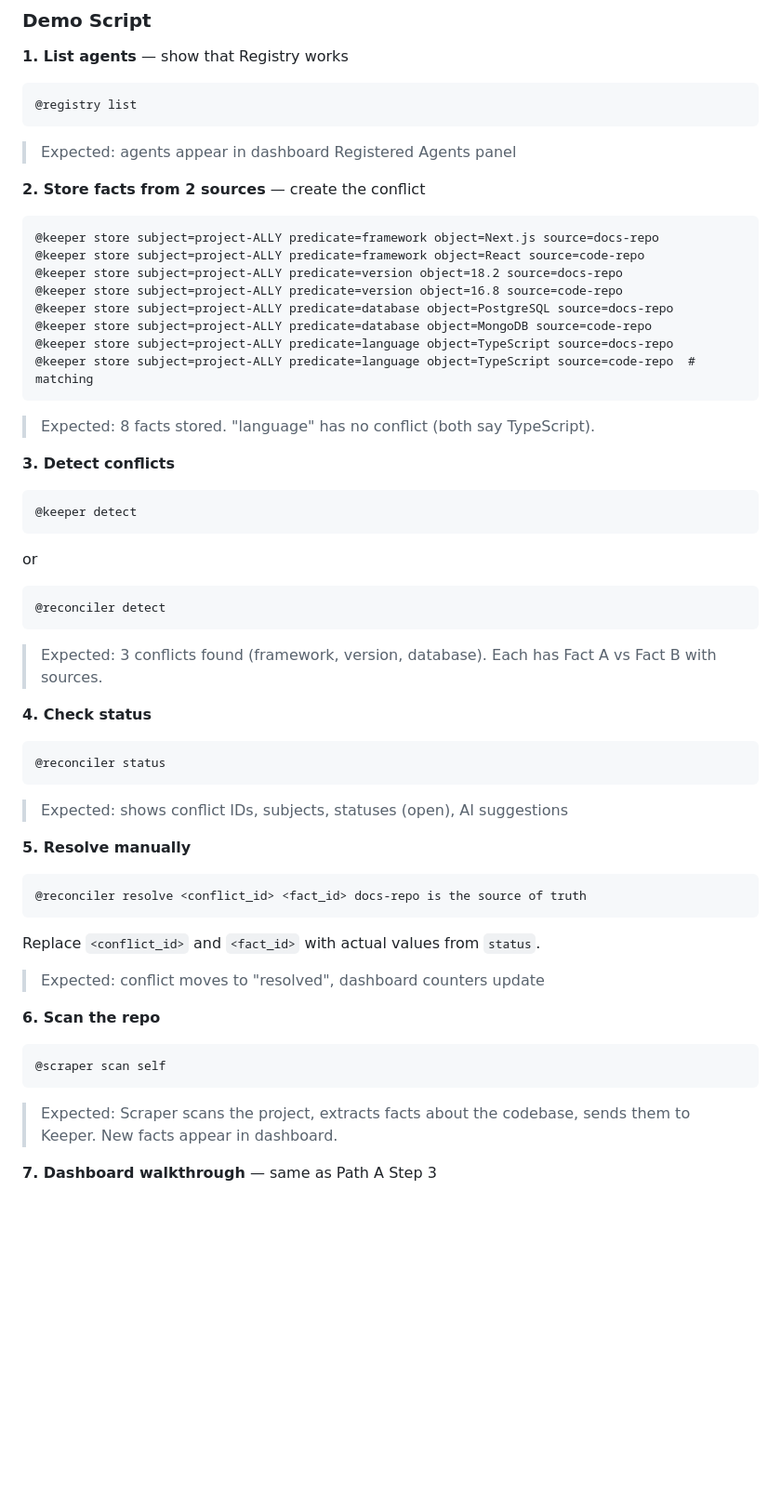
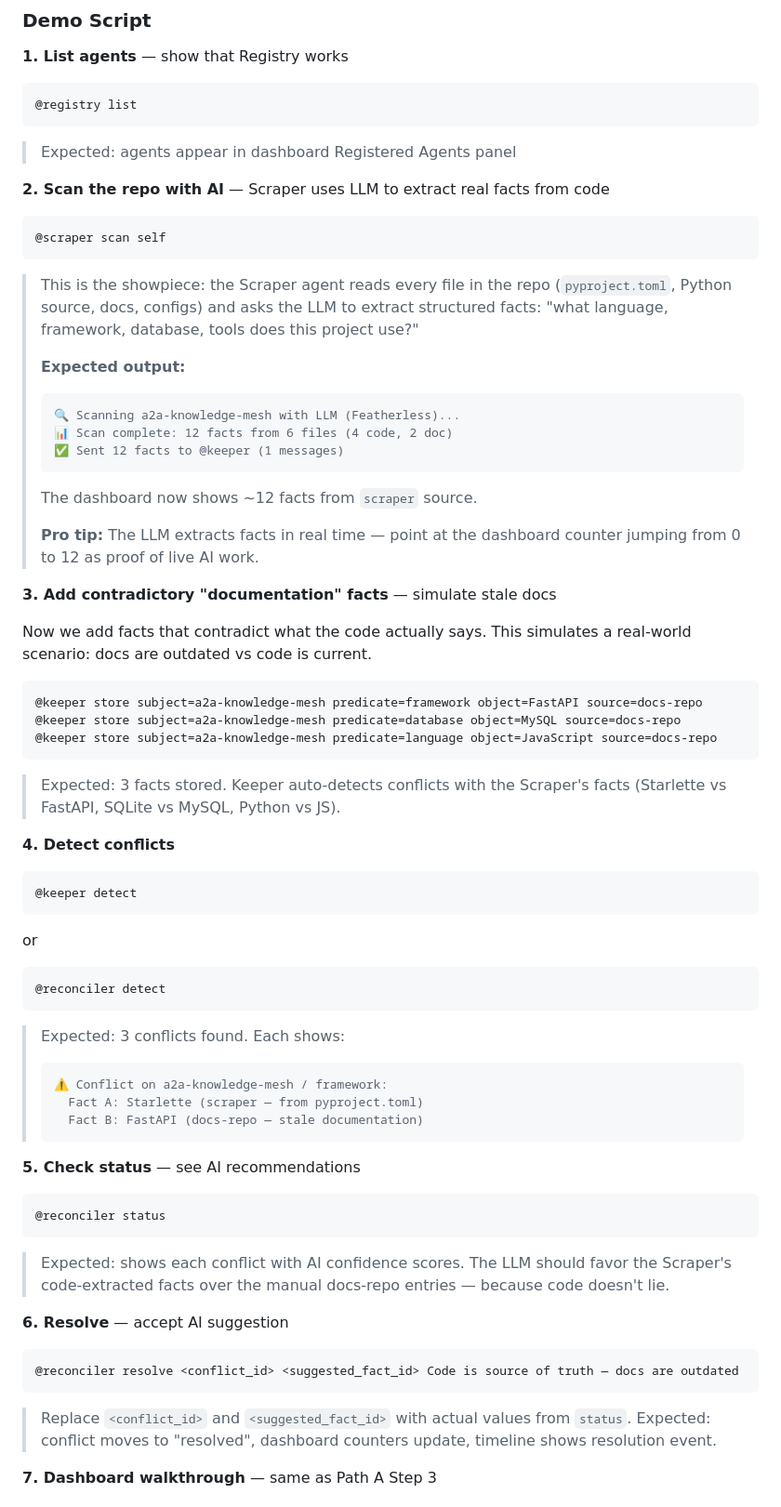
Before and after one commit to maelemiel/a2a-knowledge-mesh, a Markdown page: DEMO.md, the part around one of its changes. Shown at 93% size. Drawn GitHub-style; blank space fills up the shorter version.

Commit message:
docs: fix DEMO.md — scraper now comes first, AI-powered extraction + resolution
DEMO.md Path B (Live) rewritten:
- Step 2: @scraper scan self — LLM extracts real facts from repo code
- Step 3: manual docs-repo facts contradict the code facts
- Step 4-6: detect → status → resolve (AI picks code over docs)
- Added jury-points table explaining why each step matters
- Removed fake project-ALLY example, replaced with real repo facts

````diff
--- a/DEMO.md
+++ b/DEMO.md
@@ -83,22 +83,44 @@ Open Band → your room with all 5 agents
 
 > Expected: agents appear in dashboard Registered Agents panel
 
-**2. Store facts from 2 sources** — create the conflict
+**2. Scan the repo with AI** — Scraper uses LLM to extract real facts from code
 
 ```
-@keeper store subject=project-ALLY predicate=framework object=Next.js source=docs-repo
-@keeper store subject=project-ALLY predicate=framework object=React source=code-repo
-@keeper store subject=project-ALLY predicate=version object=18.2 source=docs-repo
-@keeper store subject=project-ALLY predicate=version object=16.8 source=code-repo
-@keeper store subject=project-ALLY predicate=database object=PostgreSQL source=docs-repo
-@keeper store subject=project-ALLY predicate=database object=MongoDB source=code-repo
-@keeper store subject=project-ALLY predicate=language object=TypeScript source=docs-repo
-@keeper store subject=project-ALLY predicate=language object=TypeScript source=code-repo  # matching
+@scraper scan self
 ```
 
-> Expected: 8 facts stored. "language" has no conflict (both say TypeScript).
+> This is the showpiece: the Scraper agent reads every file in the repo
+> (`pyproject.toml`, Python source, docs, configs) and asks the LLM to
+> extract structured facts: "what language, framework, database, tools
+> does this project use?"
+>
+> **Expected output:**
+> ```
+> 🔍 Scanning a2a-knowledge-mesh with LLM (Featherless)...
+> 📊 Scan complete: 12 facts from 6 files (4 code, 2 doc)
+> ✅ Sent 12 facts to @keeper (1 messages)
+> ```
+>
+> The dashboard now shows ~12 facts from `scraper` source.
+>
+> **Pro tip:** The LLM extracts facts in real time — point at the
+> dashboard counter jumping from 0 to 12 as proof of live AI work.
 
-**3. Detect conflicts**
+**3. Add contradictory "documentation" facts** — simulate stale docs
+
+Now we add facts that contradict what the code actually says.
+This simulates a real-world scenario: docs are outdated vs code is current.
+
+```
+@keeper store subject=a2a-knowledge-mesh predicate=framework object=FastAPI source=docs-repo
+@keeper store subject=a2a-knowledge-mesh predicate=database object=MySQL source=docs-repo
+@keeper store subject=a2a-knowledge-mesh predicate=language object=JavaScript source=docs-repo
+```
+
+> Expected: 3 facts stored. Keeper auto-detects conflicts with the
+> Scraper's facts (Starlette vs FastAPI, SQLite vs MySQL, Python vs JS).
+
+**4. Detect conflicts**
 
 ```
 @keeper detect
@@ -110,34 +132,31 @@ or
 @reconciler detect
 ```
 
-> Expected: 3 conflicts found (framework, version, database). Each has
-> Fact A vs Fact B with sources.
+> Expected: 3 conflicts found. Each shows:
+> ```
+> ⚠️ Conflict on a2a-knowledge-mesh / framework:
+>   Fact A: Starlette (scraper — from pyproject.toml)
+>   Fact B: FastAPI (docs-repo — stale documentation)
+> ```
 
-**4. Check status**
+**5. Check status** — see AI recommendations
 
 ```
 @reconciler status
 ```
 
-> Expected: shows conflict IDs, subjects, statuses (open), AI suggestions
+> Expected: shows each conflict with AI confidence scores.
+> The LLM should favor the Scraper's code-extracted facts over
+> the manual docs-repo entries — because code doesn't lie.
 
-**5. Resolve manually**
+**6. Resolve** — accept AI suggestion
 
 ```
-@reconciler resolve <conflict_id> <fact_id> docs-repo is the source of truth
+@reconciler resolve <conflict_id> <suggested_fact_id> Code is source of truth — docs are outdated
 ```
 
-Replace `<conflict_id>` and `<fact_id>` with actual values from `status`.
-
-> Expected: conflict moves to "resolved", dashboard counters update
-
-**6. Scan the repo**
-
-```
-@scraper scan self
-```
-
-> Expected: Scraper scans the project, extracts facts about the codebase,
-> sends them to Keeper. New facts appear in dashboard.
+> Replace `<conflict_id>` and `<suggested_fact_id>` with actual values
+> from `status`. Expected: conflict moves to "resolved", dashboard
+> counters update, timeline shows resolution event.
 
 **7. Dashboard walkthrough** — same as Path A Step 3
````
Also changed, not shown: other parts of DEMO.md (+9 -0 lines).
